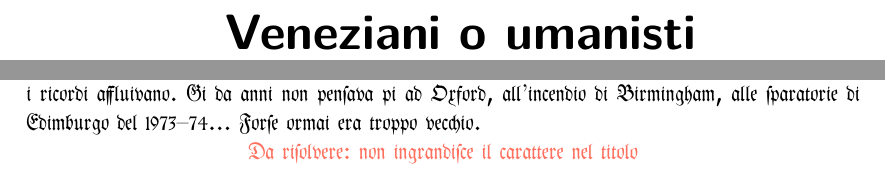
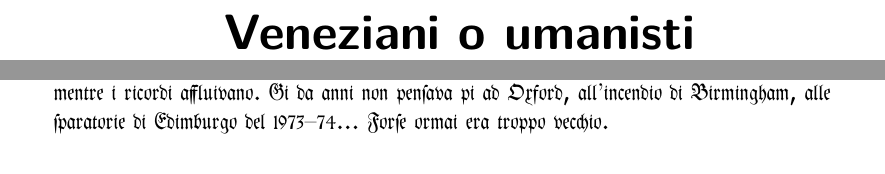
Before and after one commit to izabera/test_per_font, a LaTeX document (test_per_font.tex): two parts of pages 1 and 56 of 56, joined at a grey line, cut so that both start at the same text. The pictures show the PDF file test_per_font.pdf that the author committed with the source.

Commit message:
corretto il fraktur
prima non si scalava ora sì

```diff
--- a/test_per_font.tex
+++ b/test_per_font.tex
@@ -5,8 +5,6 @@
 \usepackage{microtype}
 \usepackage{polyglossia}
 \setmainlanguage{italian}
-\usepackage{geometry}
-\usepackage{scalefnt}
 
 \usepackage{yfonts}%per fraktur
 \usepackage{xcolor}
@@ -46,7 +44,7 @@ Pensò alla sua Hyoko, vittima innocente della mano violenta dei Matowaji. Rimas
 \newcommand{\testfont}[4][]{\vspace*{\fill}%
 {#2%
 \centerline{\textbf{\huge #3}}\par\vspace*{2cm}%
-\centerline{\scalefont{8}\mycolor{}#4\resetcolor{}}\par\vspace*{2cm}%
+\centerline{\scalebox{8}{\mycolor{}#4\resetcolor{}}}\par\vspace*{2cm}%
 \addfontfeatures{Ligatures=TeX}\mydummy%
 \ifthenelse{\equal{#1}{}}{}{\\\color{bittersweet}\centerline{#1}}%
 }%
@@ -178,6 +176,6 @@ Pensò alla sua Hyoko, vittima innocente della mano violenta dei Matowaji. Rimas
 \testfont{\bickham}{Bickham Script}{AltiSsima}
 \testfont[Da risolvere: non prende le alternative]{\zapfino}{Zapfino LinoType}{Killer}
 \testfont[Versione open source di Zaph Chancery]{\chorus}{TeX Gyre Chorus}{Giostre}
-\testfont[Da risolvere: non ingrandisce il carattere nel titolo]{\frakfamily}{Fraktur}{Ricettario}
+\testfont{\frakfamily}{Fraktur}{Ricettario}
 
 \end{document}
```
Also changed, not shown: test_per_font.pdf, test_per_font.tex (2 more changed lines), 2 other files.
